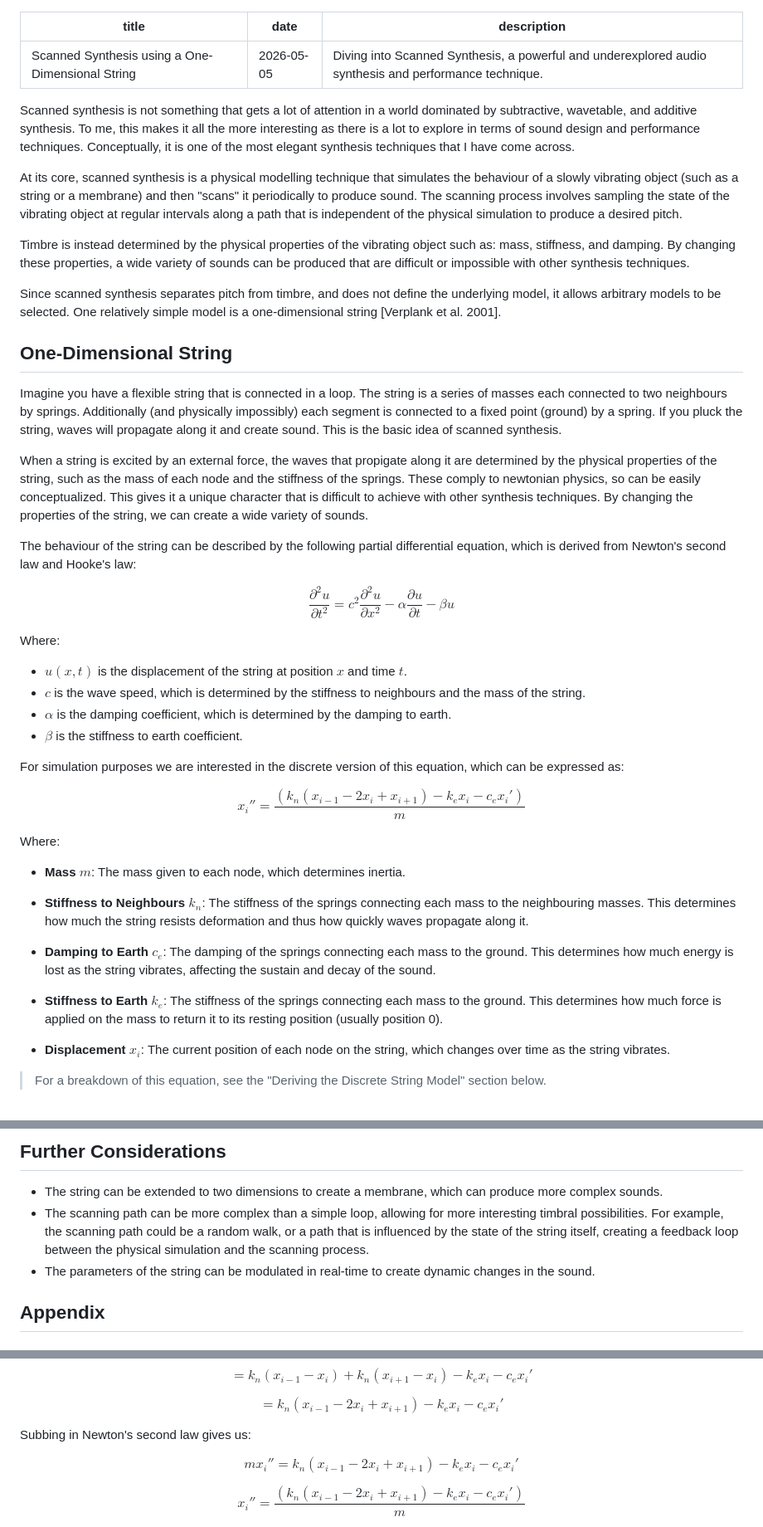
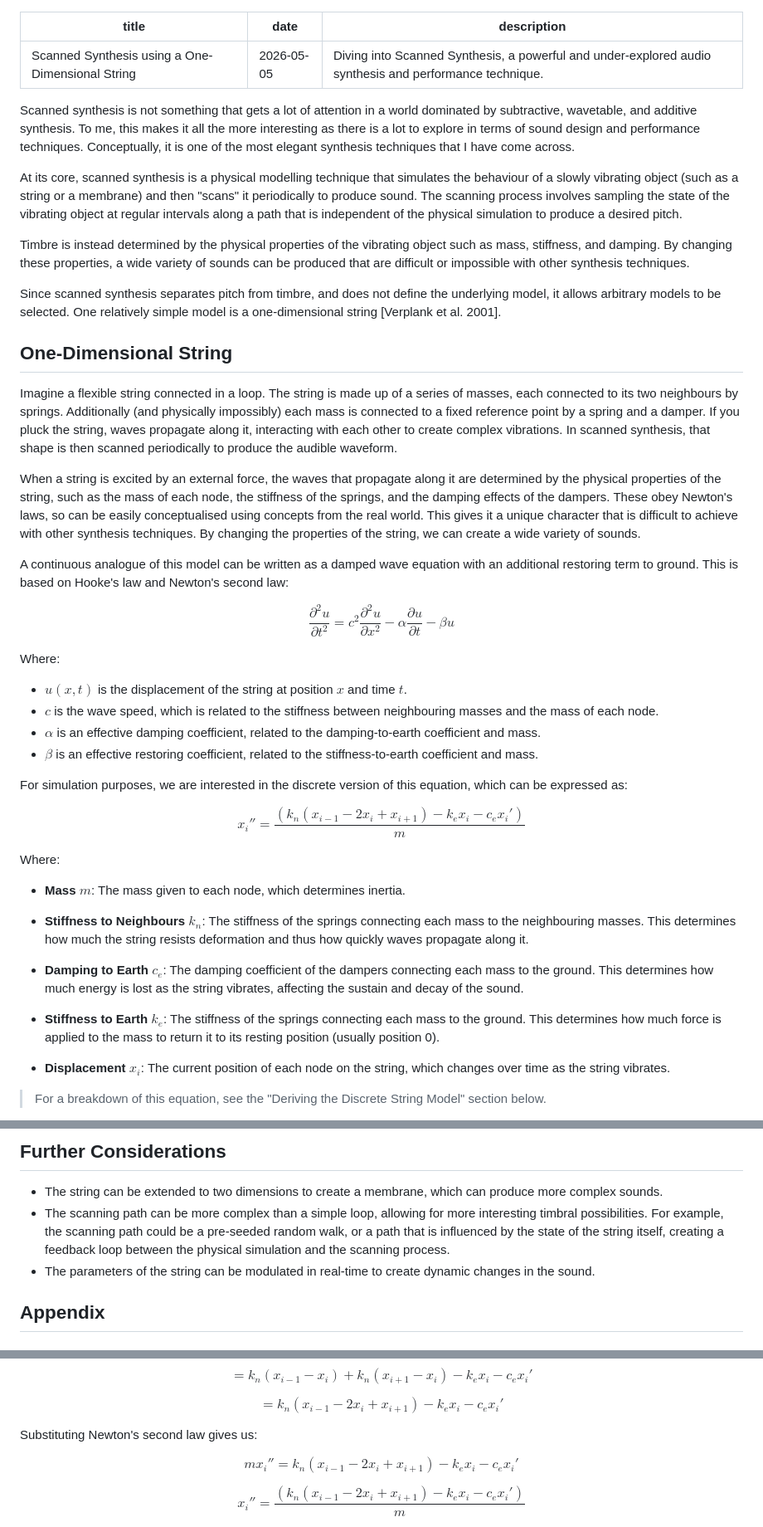
Before and after one commit to alegemaate/alegemaate.github.io, a Markdown page: posts/scanned-synthesis.md, 3 parts joined by grey strips. Shown at 83% size. Drawn GitHub-style.

```diff
--- a/posts/scanned-synthesis.md
+++ b/posts/scanned-synthesis.md
@@ -1,24 +1,24 @@
 ---
 title: Scanned Synthesis using a One-Dimensional String
 date: 2026-05-05
-description: Diving into Scanned Synthesis, a powerful and underexplored audio synthesis and performance technique.
+description: Diving into Scanned Synthesis, a powerful and under-explored audio synthesis and performance technique.
 ---
 
 Scanned synthesis is not something that gets a lot of attention in a world dominated by subtractive, wavetable, and additive synthesis. To me, this makes it all the more interesting as there is a lot to explore in terms of sound design and performance techniques. Conceptually, it is one of the most elegant synthesis techniques that I have come across.
 
 At its core, scanned synthesis is a physical modelling technique that simulates the behaviour of a slowly vibrating object (such as a string or a membrane) and then "scans" it periodically to produce sound. The scanning process involves sampling the state of the vibrating object at regular intervals along a path that is independent of the physical simulation to produce a desired pitch.
 
-Timbre is instead determined by the physical properties of the vibrating object such as: mass, stiffness, and damping. By changing these properties, a wide variety of sounds can be produced that are difficult or impossible with other synthesis techniques.
+Timbre is instead determined by the physical properties of the vibrating object such as mass, stiffness, and damping. By changing these properties, a wide variety of sounds can be produced that are difficult or impossible with other synthesis techniques.
 
 Since scanned synthesis separates pitch from timbre, and does not define the underlying model, it allows arbitrary models to be selected. One relatively simple model is a one-dimensional string [Verplank et al. 2001].
 
 ## One-Dimensional String
 
-Imagine you have a flexible string that is connected in a loop. The string is a series of masses each connected to two neighbours by springs. Additionally (and physically impossibly) each segment is connected to a fixed point (ground) by a spring. If you pluck the string, waves will propagate along it and create sound. This is the basic idea of scanned synthesis.
+Imagine a flexible string connected in a loop. The string is made up of a series of masses, each connected to its two neighbours by springs. Additionally (and physically impossibly) each mass is connected to a fixed reference point by a spring and a damper. If you pluck the string, waves propagate along it, interacting with each other to create complex vibrations. In scanned synthesis, that shape is then scanned periodically to produce the audible waveform.
 
-When a string is excited by an external force, the waves that propigate along it are determined by the physical properties of the string, such as the mass of each node and the stiffness of the springs. These comply to newtonian physics, so can be easily conceptualized. This gives it a unique character that is difficult to achieve with other synthesis techniques. By changing the properties of the string, we can create a wide variety of sounds.
+When a string is excited by an external force, the waves that propagate along it are determined by the physical properties of the string, such as the mass of each node, the stiffness of the springs, and the damping effects of the dampers. These obey Newton's laws, so can be easily conceptualised using concepts from the real world. This gives it a unique character that is difficult to achieve with other synthesis techniques. By changing the properties of the string, we can create a wide variety of sounds.
 
-The behaviour of the string can be described by the following partial differential equation, which is derived from Newton's second law and Hooke's law:
+A continuous analogue of this model can be written as a damped wave equation with an additional restoring term to ground. This is based on Hooke's law and Newton's second law:
 
 $$
 \frac{\partial^2 u}{\partial t^2} = c^2 \frac{\partial^2 u}{\partial x^2} - \alpha \frac{\partial u}{\partial t} - \beta u
@@ -27,11 +27,11 @@ $$
 Where:
 
 - $u(x, t)$ is the displacement of the string at position $x$ and time $t$.
-- $c$ is the wave speed, which is determined by the stiffness to neighbours and the mass of the string.
-- $\alpha$ is the damping coefficient, which is determined by the damping to earth.
-- $\beta$ is the stiffness to earth coefficient.
+- $c$ is the wave speed, which is related to the stiffness between neighbouring masses and the mass of each node.
+- $\alpha$ is an effective damping coefficient, related to the damping-to-earth coefficient and mass.
+- $\beta$ is an effective restoring coefficient, related to the stiffness-to-earth coefficient and mass.
 
-For simulation purposes we are interested in the discrete version of this equation, which can be expressed as:
+For simulation purposes, we are interested in the discrete version of this equation, which can be expressed as:
 
 $$
 x_i'' = \frac{( k_n (x_{i-1} - 2x_i + x_{i+1}) - k_e x_i - c_e x_i')}{m}
@@ -43,9 +43,9 @@ Where:
 
 - **Stiffness to Neighbours $k_n$**: The stiffness of the springs connecting each mass to the neighbouring masses. This determines how much the string resists deformation and thus how quickly waves propagate along it.
 
-- **Damping to Earth $c_e$**: The damping of the springs connecting each mass to the ground. This determines how much energy is lost as the string vibrates, affecting the sustain and decay of the sound.
+- **Damping to Earth $c_e$**: The damping coefficient of the dampers connecting each mass to the ground. This determines how much energy is lost as the string vibrates, affecting the sustain and decay of the sound.
 
-- **Stiffness to Earth $k_e$**: The stiffness of the springs connecting each mass to the ground. This determines how much force is applied on the mass to return it to its resting position (usually position 0).
+- **Stiffness to Earth $k_e$**: The stiffness of the springs connecting each mass to the ground. This determines how much force is applied to the mass to return it to its resting position (usually position 0).
 
 - **Displacement $x_i$**: The current position of each node on the string, which changes over time as the string vibrates.
 
@@ -375,7 +379,7 @@ In other words, the waveform is not simply read from a static table. The table i
 ## Further Considerations
 
 - The string can be extended to two dimensions to create a membrane, which can produce more complex sounds.
-- The scanning path can be more complex than a simple loop, allowing for more interesting timbral possibilities. For example, the scanning path could be a random walk, or a path that is influenced by the state of the string itself, creating a feedback loop between the physical simulation and the scanning process.
+- The scanning path can be more complex than a simple loop, allowing for more interesting timbral possibilities. For example, the scanning path could be a pre-seeded random walk, or a path that is influenced by the state of the string itself, creating a feedback loop between the physical simulation and the scanning process.
 - The parameters of the string can be modulated in real-time to create dynamic changes in the sound.
 
 ## Appendix
@@ -490,7 +494,7 @@ $$
 = k_n (x_{i-1} - 2x_i + x_{i+1}) - k_e x_i - c_e x_i'
 $$
 
-Subbing in Newton's second law gives us:
+Substituting Newton's second law gives us:
 
 $$
 m x_i'' = k_n (x_{i-1} - 2x_i + x_{i+1}) - k_e x_i - c_e x_i'
```
Also changed, not shown: other parts of posts/scanned-synthesis.md (+13 -9 lines).
